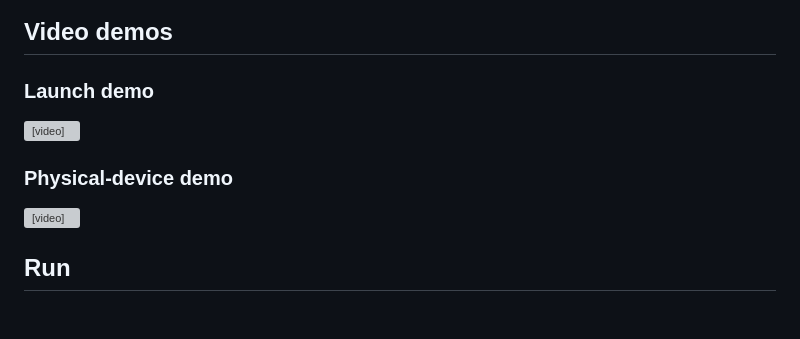
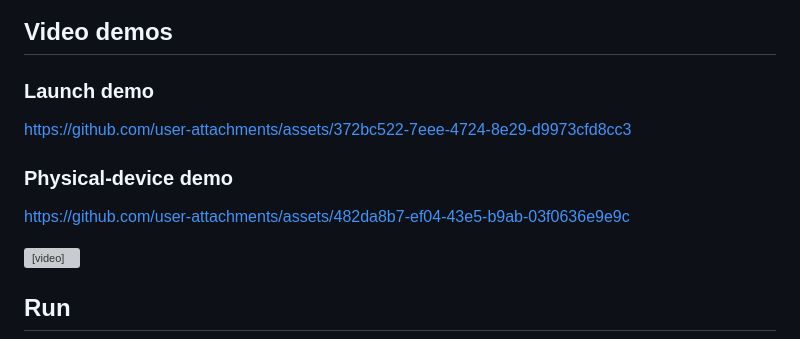
Before and after one commit to Prince2347X/twospoon-ai, a Markdown page: README.md, the part around the change. Drawn GitHub-style; blank space fills up the shorter version; grey boxes are pictures that could not be loaded.

Commit message:
Update README with video demo links
Added links to video demos for launch and physical-device.

```diff
--- a/README.md
+++ b/README.md
@@ -16,12 +16,12 @@ The prebuilt APK uses `http://10.0.2.2:8000` (Android emulator host). For a phys
 <img src="docs/media/book-trades.png" alt="Ten-level order book and recent trades" width="280" />
 
 ## Video demos
-
 ### Launch demo
-
-<video src="docs/media/launch-demo.mp4" controls title="TwoSpoon launch demo" width="280"></video>
+https://github.com/user-attachments/assets/372bc522-7eee-4724-8e29-d9973cfd8cc3
 
 ### Physical-device demo
+https://github.com/user-attachments/assets/482da8b7-ef04-43e5-b9ab-03f0636e9e9c
+
 
 <video src="docs/media/twospoon-demo.mp4" controls title="TwoSpoon physical-device demo" width="280"></video>
 
```
